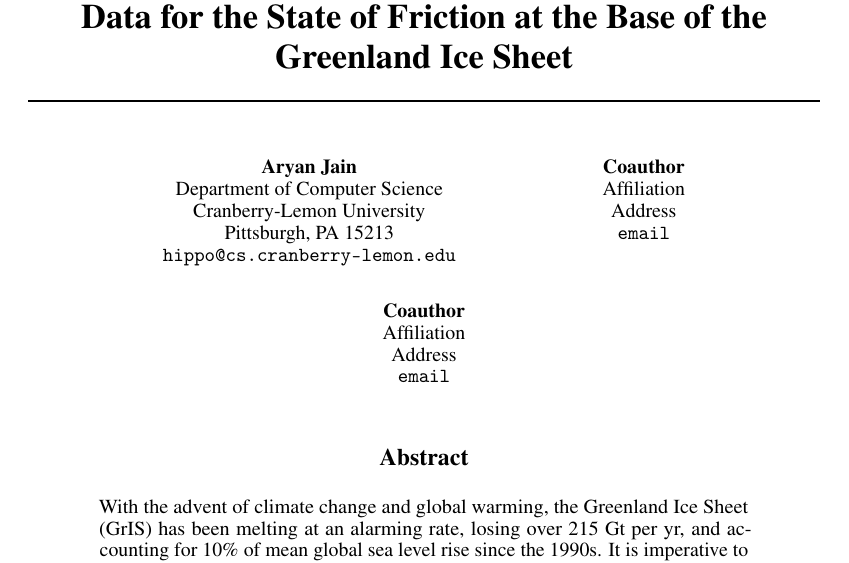
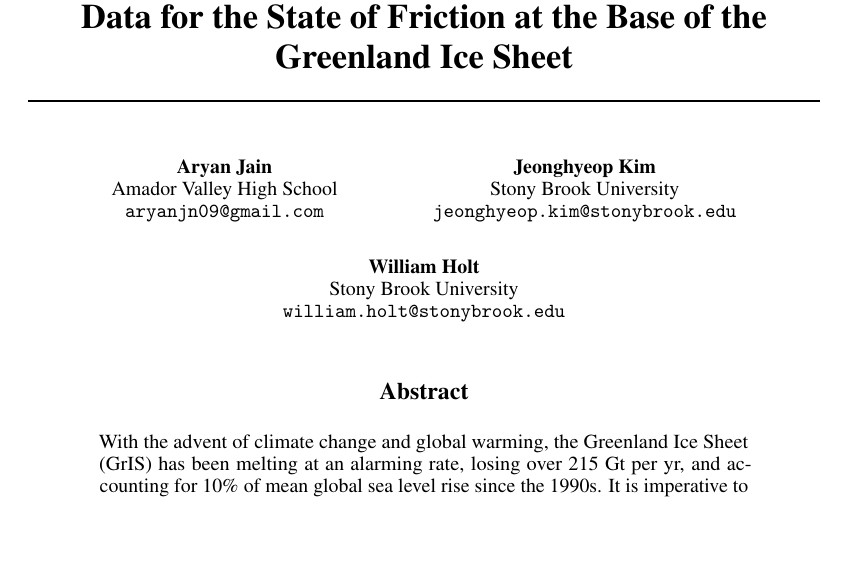
Before and after one commit to kisholabs/research_edits_v0, a LaTeX paper (tackling_climate_workshop.tex): part of page 1 of 4, cut so that both start at the same text, the shorter picture padded with empty space. Compiled offline with pdfLaTeX.

Commit message:
Commit for version 137

```diff
--- a/tackling_climate_workshop.tex
+++ b/tackling_climate_workshop.tex
@@ -45,21 +45,17 @@ the State of Friction at the Base of the Greenland Ice Sheet}
 
 \author{%
   Aryan Jain\\
-  Department of Computer Science\\
-  Cranberry-Lemon University\\
-  Pittsburgh, PA 15213 \\
-  \texttt{hippo@cs.cranberry-lemon.edu} \\
+  Amador Valley High School\\
+  \texttt{aryanjn09@gmail.com} \\
   % examples of more authors
-   \And
-   Coauthor \\
-   Affiliation \\
-   Address \\
-   \texttt{email} \\
-   \AND
-   Coauthor \\
-   Affiliation \\
-   Address \\
-   \texttt{email} \\
+    \And
+    Jeonghyeop Kim \\
+    Stony Brook University \\
+    \texttt{jeonghyeop.kim@stonybrook.edu} \\
+    \AND
+    William Holt \\
+    Stony Brook University \\
+    \texttt{william.holt@stonybrook.edu} \\
   % \And
   % Coauthor \\
   % Affiliation \\
```
Also changed, not shown: tackling_climate_workshop.tex (4 more changed lines).
